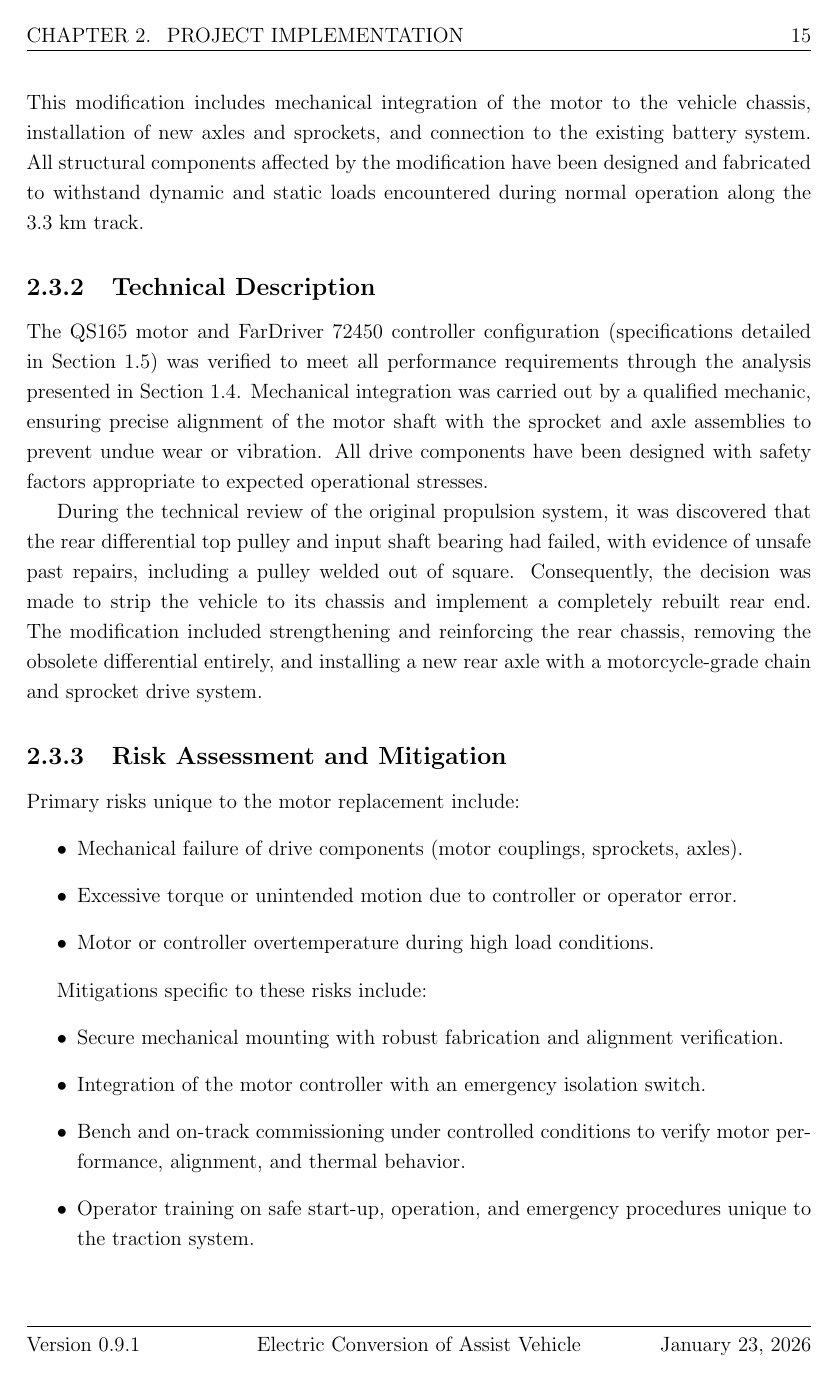
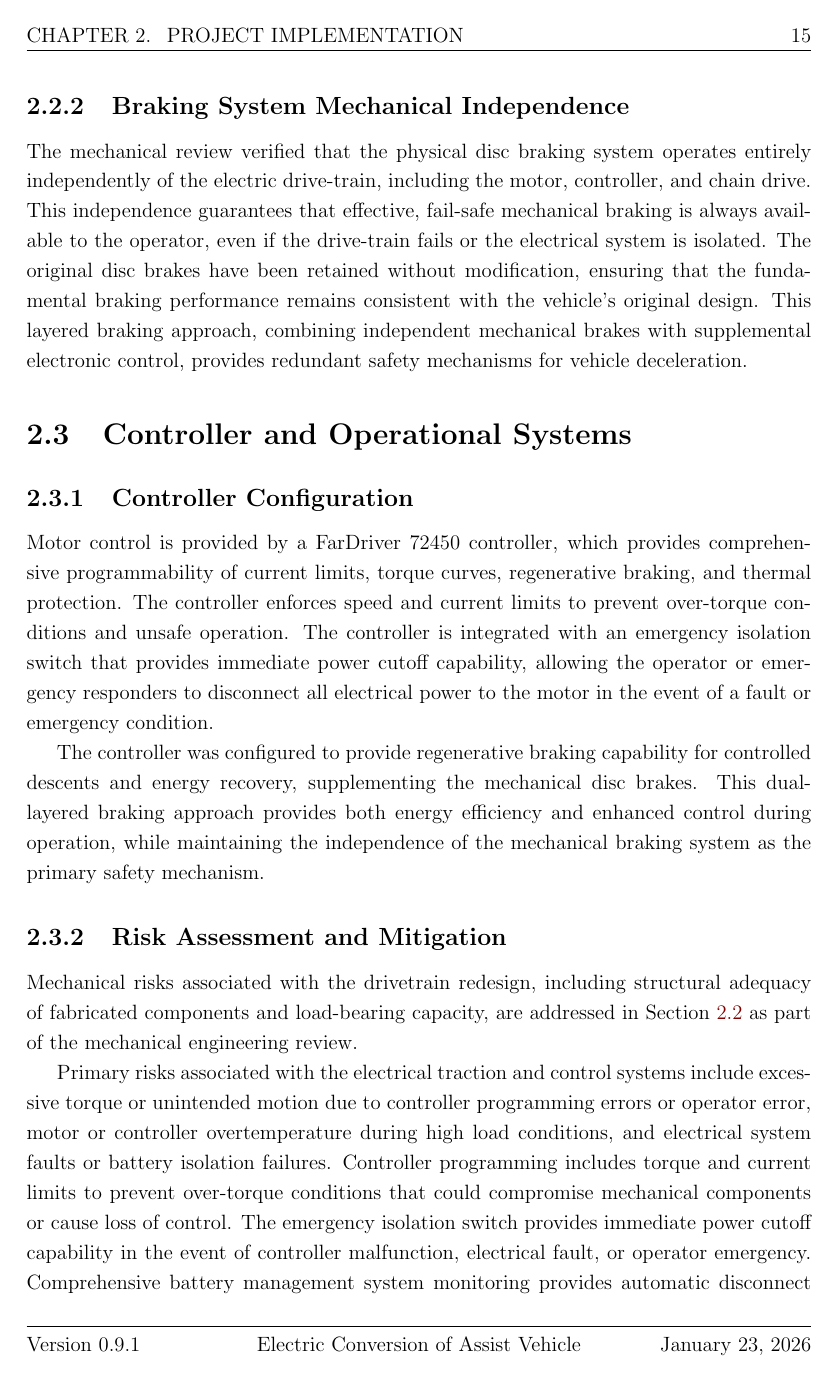
Before and after one commit to puffnfresh/lner-docs, a LaTeX document (Thermal.tex): page 16 of 68. Compiled offline with pdfLaTeX.

Commit message:
Fix duplication between mechanical and motor replacement

```diff
--- a/Thermal.tex
+++ b/Thermal.tex
@@ -340,28 +341,17 @@ The original 13.5~HP Briggs \& Stratton internal combustion engine has been repl
-with a QS165 brushless DC motor controlled by a FarDriver 72450 motor controller. This
-modification includes mechanical integration of the motor to the vehicle chassis, installation
-of new axles and sprockets, and connection to the existing battery system. All structural
-components affected by the modification have been designed and fabricated to withstand
-dynamic and static loads encountered during normal operation along the 3.3~km track.
+\subsection{Braking System Mechanical Independence}
 
-\subsection{Technical Description}
-The QS165 motor and FarDriver 72450 controller configuration (specifications detailed in Section 1.5) was verified to meet all performance requirements through the analysis presented in Section 1.4. Mechanical integration was carried out by a qualified mechanic, ensuring precise alignment of the motor shaft with the sprocket and axle assemblies to prevent undue wear or vibration. All drive components have been designed with safety factors appropriate to expected operational stresses.
+The mechanical review verified that the physical disc braking system operates entirely independently of the electric drive-train, including the motor, controller, and chain drive. This independence guarantees that effective, fail-safe mechanical braking is always available to the operator, even if the drive-train fails or the electrical system is isolated. The original disc brakes have been retained without modification, ensuring that the fundamental braking performance remains consistent with the vehicle's original design. This layered braking approach, combining independent mechanical brakes with supplemental electronic control, provides redundant safety mechanisms for vehicle deceleration.
 
-During the technical review of the original propulsion system, it was discovered that the rear differential top pulley and input shaft bearing had failed, with evidence of unsafe past repairs, including a pulley welded out of square. Consequently, the decision was made to strip the vehicle to its chassis and implement a completely rebuilt rear end. The modification included strengthening and reinforcing the rear chassis, removing the obsolete differential entirely, and installing a new rear axle with a motorcycle-grade chain and sprocket drive system.
+\section{Controller and Operational Systems}
+
+\subsection{Controller Configuration}
+
+Motor control is provided by a FarDriver 72450 controller, which provides comprehensive programmability of current limits, torque curves, regenerative braking, and thermal protection. The controller enforces speed and current limits to prevent over-torque conditions and unsafe operation. The controller is integrated with an emergency isolation switch that provides immediate power cutoff capability, allowing the operator or emergency responders to disconnect all electrical power to the motor in the event of a fault or emergency condition.
+
+The controller was configured to provide regenerative braking capability for controlled descents and energy recovery, supplementing the mechanical disc brakes. This dual-layered braking approach provides both energy efficiency and enhanced control during operation, while maintaining the independence of the mechanical braking system as the primary safety mechanism.
 
 \subsection{Risk Assessment and Mitigation}
-Primary risks unique to the motor replacement include:
-\begin{itemize}
-  \item Mechanical failure of drive components (motor couplings, sprockets, axles).
-  \item Excessive torque or unintended motion due to controller or operator error.
-  \item Motor or controller overtemperature during high load conditions.
-\end{itemize}
 
-Mitigations specific to these risks include:
-\begin{itemize}
-  \item Secure mechanical mounting with robust fabrication and alignment verification.
-  \item Integration of the motor controller with an emergency isolation switch.
-  \item Bench and on-track commissioning under controlled conditions to verify
-        motor performance, alignment, and thermal behavior.
-  \item Operator training on safe start-up, operation, and emergency procedures
-        unique to the traction system.
-\end{itemize}
+Mechanical risks associated with the drivetrain redesign, including structural adequacy of fabricated components and load-bearing capacity, are addressed in Section~\ref{sec:mechanical-review} as part of the mechanical engineering review.
+
+Primary risks associated with the electrical traction and control systems include excessive torque or unintended motion due to controller programming errors or operator error, motor or controller overtemperature during high load conditions, and electrical system faults or battery isolation failures. Controller programming includes torque and current limits to prevent over-torque conditions that could compromise mechanical components or cause loss of control. The emergency isolation switch provides immediate power cutoff capability in the event of controller malfunction, electrical fault, or operator emergency. Comprehensive battery management system monitoring provides automatic disconnect on fault conditions, protecting both the electrical system and operators from hazardous conditions.
```
Also changed, not shown: Thermal.tex (38 more changed lines).
